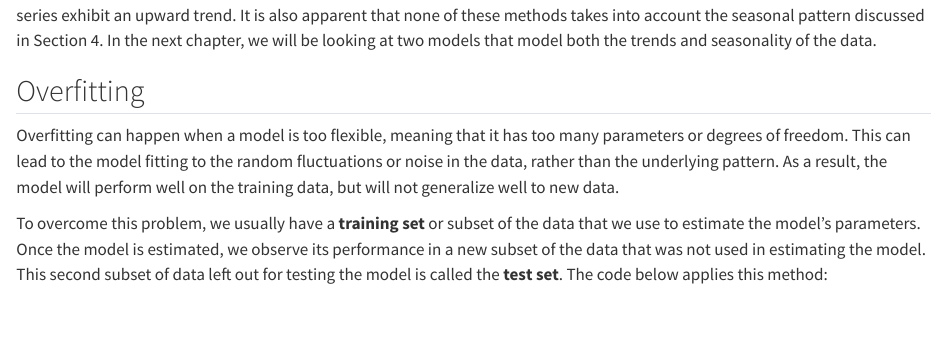
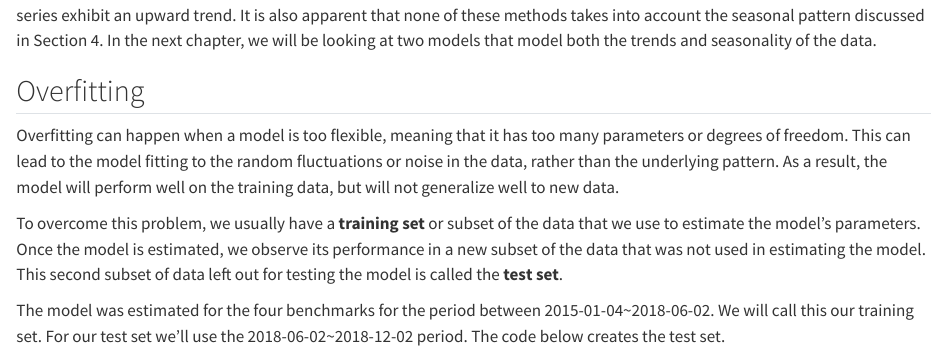
Before and after one commit to jagelves/DecisionModeling, a Quarto document (Benchmarks.qmd): the page in a window 1100 px wide, from 2620 px down. Rendered offline with R 4.5, knitr and Pandoc in place of Quarto, with nearby package versions; some code elsewhere in the file could not run offline.

Commit message:
changes 2

````diff
--- a/Benchmarks.qmd
+++ b/Benchmarks.qmd
@@ -117,10 +117,12 @@ The graph illustrates the forecasts of the four methods. Note how the mean model
 
 Overfitting can happen when a model is too flexible, meaning that it has too many parameters or degrees of freedom. This can lead to the model fitting to the random fluctuations or noise in the data, rather than the underlying pattern. As a result, the model will perform well on the training data, but will not generalize well to new data.
 
-To overcome this problem, we usually have a **training set** or subset of the data that we use to estimate the model's parameters. Once the model is estimated, we observe its performance in a new subset of the data that was not used in estimating the model. This second subset of data left out for testing the model is called the **test set**. The code below applies this method:
+To overcome this problem, we usually have a **training set** or subset of the data that we use to estimate the model's parameters. Once the model is estimated, we observe its performance in a new subset of the data that was not used in estimating the model. This second subset of data left out for testing the model is called the **test set**.
+
+The model was estimated for the four benchmarks for the period between 2015-01-04~2018-06-02. We will call this our training set. For our test set we'll use the 2018-06-02~2018-12-02 period. The code below creates the test set.
 
 
-```{r, echo=FALSE, results='hide'}
+```{r, results='hide'}
 cali %>%
   as_tsibble(key=c(geography),
              index=date, regular=T) %>%
````
Also changed, not shown: docs/search.json, Benchmarks.qmd (1 more changed lines), 1 other file.
